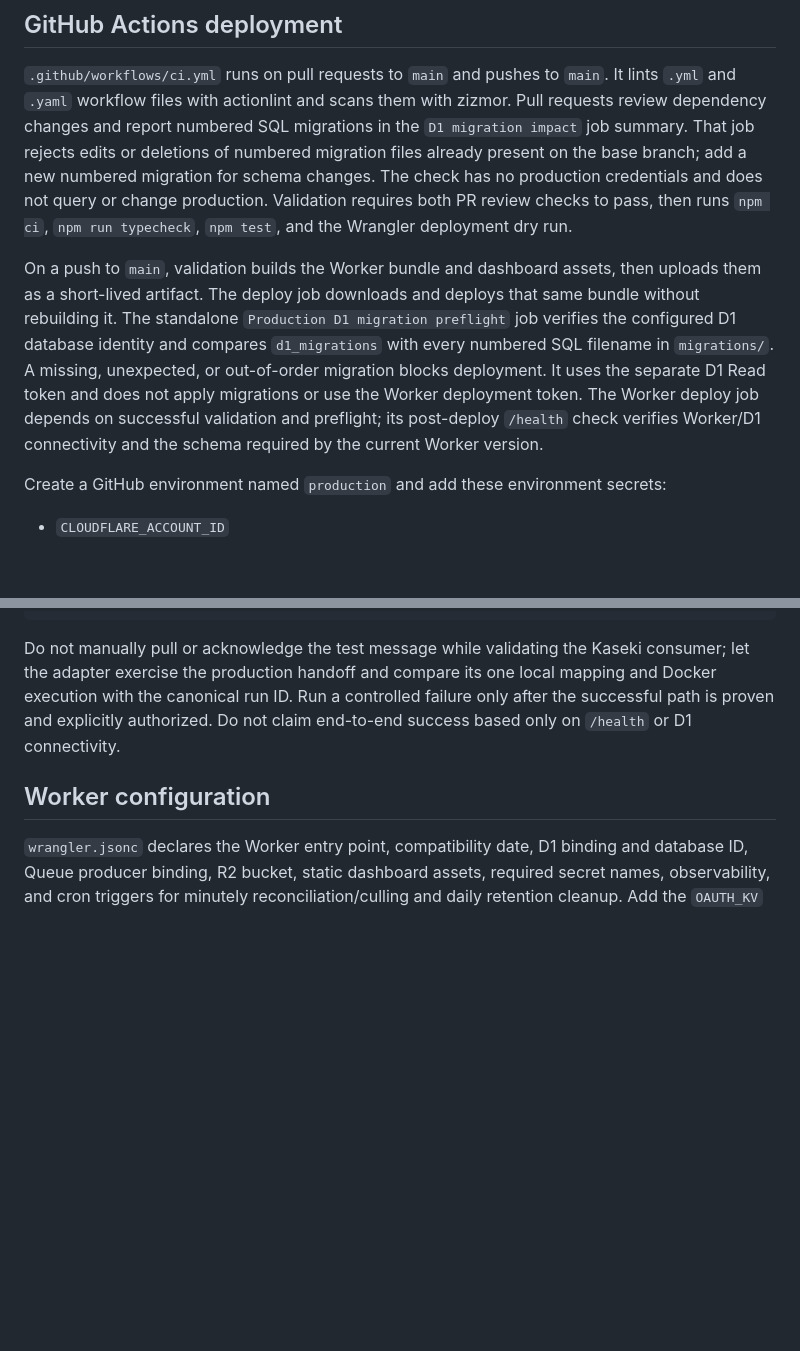
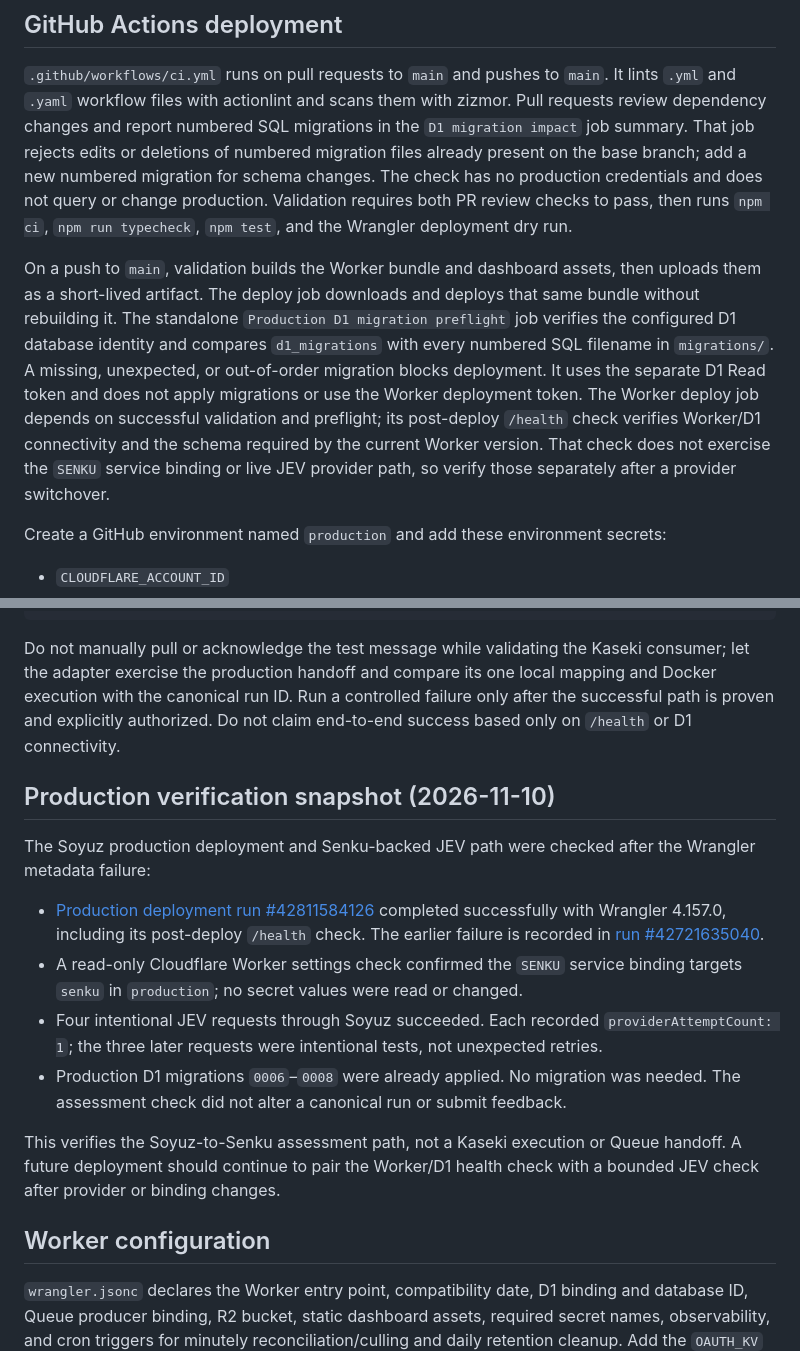
Before and after one commit to CyanAutomation/soyuz, a Markdown page: docs/DEPLOYMENT.md, 2 parts joined by grey strips. Drawn GitHub-style; blank space fills up the shorter version.

Commit message:
docs: record Soyuz production verification

```diff
--- a/docs/DEPLOYMENT.md
+++ b/docs/DEPLOYMENT.md
@@ -89,7 +89,7 @@ The `soyuz-runs` Queue currently retains messages for 24 hours. Soyuz's one-minu
 
 `.github/workflows/ci.yml` runs on pull requests to `main` and pushes to `main`. It lints `.yml` and `.yaml` workflow files with actionlint and scans them with zizmor. Pull requests review dependency changes and report numbered SQL migrations in the `D1 migration impact` job summary. That job rejects edits or deletions of numbered migration files already present on the base branch; add a new numbered migration for schema changes. The check has no production credentials and does not query or change production. Validation requires both PR review checks to pass, then runs `npm ci`, `npm run typecheck`, `npm test`, and the Wrangler deployment dry run.
 
-On a push to `main`, validation builds the Worker bundle and dashboard assets, then uploads them as a short-lived artifact. The deploy job downloads and deploys that same bundle without rebuilding it. The standalone `Production D1 migration preflight` job verifies the configured D1 database identity and compares `d1_migrations` with every numbered SQL filename in `migrations/`. A missing, unexpected, or out-of-order migration blocks deployment. It uses the separate D1 Read token and does not apply migrations or use the Worker deployment token. The Worker deploy job depends on successful validation and preflight; its post-deploy `/health` check verifies Worker/D1 connectivity and the schema required by the current Worker version.
+On a push to `main`, validation builds the Worker bundle and dashboard assets, then uploads them as a short-lived artifact. The deploy job downloads and deploys that same bundle without rebuilding it. The standalone `Production D1 migration preflight` job verifies the configured D1 database identity and compares `d1_migrations` with every numbered SQL filename in `migrations/`. A missing, unexpected, or out-of-order migration blocks deployment. It uses the separate D1 Read token and does not apply migrations or use the Worker deployment token. The Worker deploy job depends on successful validation and preflight; its post-deploy `/health` check verifies Worker/D1 connectivity and the schema required by the current Worker version. That check does not exercise the `SENKU` service binding or live JEV provider path, so verify those separately after a provider switchover.
 
 Create a GitHub environment named `production` and add these environment secrets:
 
@@ -153,6 +153,17 @@ curl --fail-with-body --silent --show-error \
 
 Do not manually pull or acknowledge the test message while validating the Kaseki consumer; let the adapter exercise the production handoff and compare its one local mapping and Docker execution with the canonical run ID. Run a controlled failure only after the successful path is proven and explicitly authorized. Do not claim end-to-end success based only on `/health` or D1 connectivity.
 
+## Production verification snapshot (2026-11-10)
+
+The Soyuz production deployment and Senku-backed JEV path were checked after the Wrangler metadata failure:
+
+- [Production deployment run #42811584126](https://github.com/CyanAutomation/soyuz/actions/runs/42811584126) completed successfully with Wrangler 4.157.0, including its post-deploy `/health` check. The earlier failure is recorded in [run #42721635040](https://github.com/CyanAutomation/soyuz/actions/runs/42721635040).
+- A read-only Cloudflare Worker settings check confirmed the `SENKU` service binding targets `senku` in `production`; no secret values were read or changed.
+- Four intentional JEV requests through Soyuz succeeded. Each recorded `providerAttemptCount: 1`; the three later requests were intentional tests, not unexpected retries.
+- Production D1 migrations `0006`–`0008` were already applied. No migration was needed. The assessment check did not alter a canonical run or submit feedback.
+
+This verifies the Soyuz-to-Senku assessment path, not a Kaseki execution or Queue handoff. A future deployment should continue to pair the Worker/D1 health check with a bounded JEV check after provider or binding changes.
+
 ## Worker configuration
 
 `wrangler.jsonc` declares the Worker entry point, compatibility date, D1 binding and database ID, Queue producer binding, R2 bucket, static dashboard assets, required secret names, observability, and cron triggers for minutely reconciliation/culling and daily retention cleanup. Add the `OAUTH_KV` namespace ID returned during bootstrap. Queue pull mode remains an external consumer configuration. The D1 ID is a resource identifier; account IDs and production credentials are not committed here.
```
Also changed, not shown: other parts of docs/DEPLOYMENT.md (+1 -1 lines).
